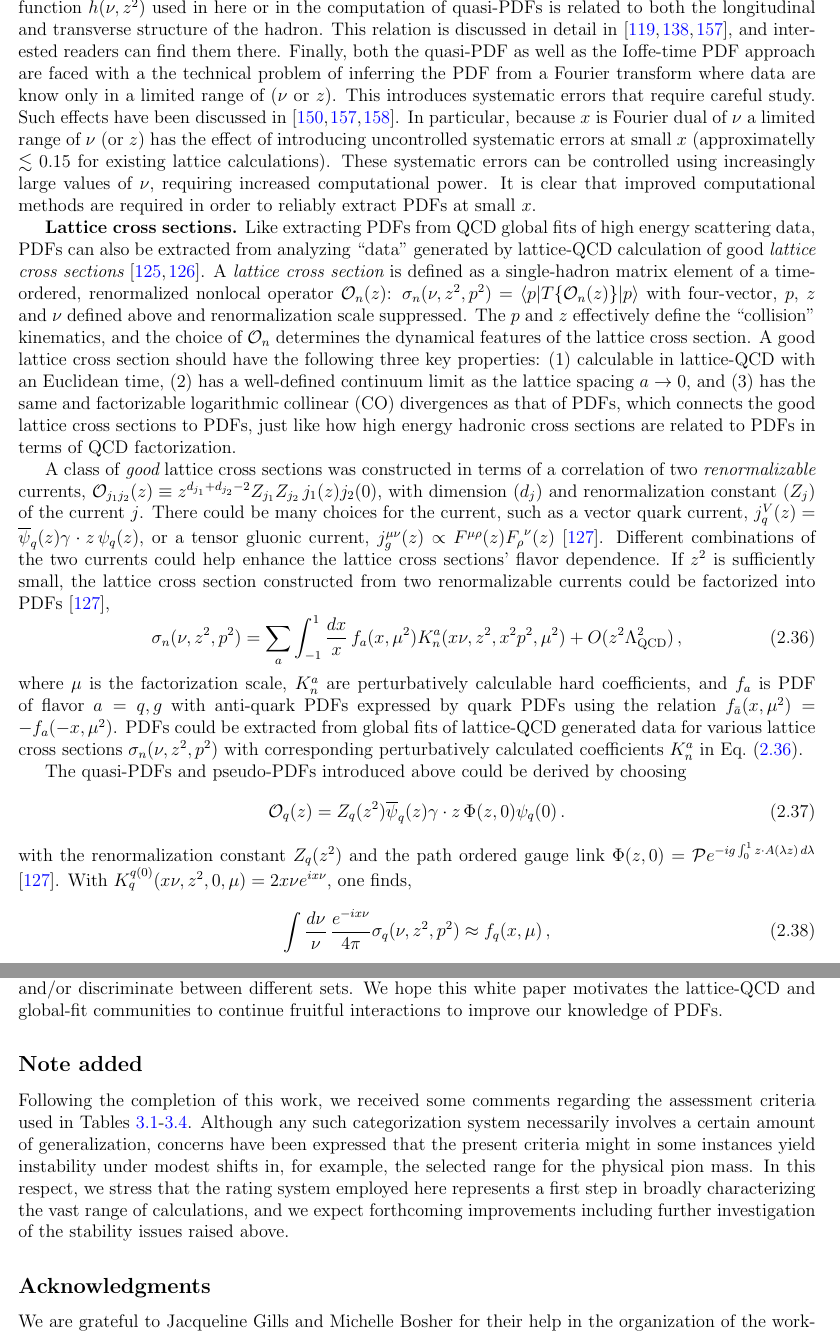
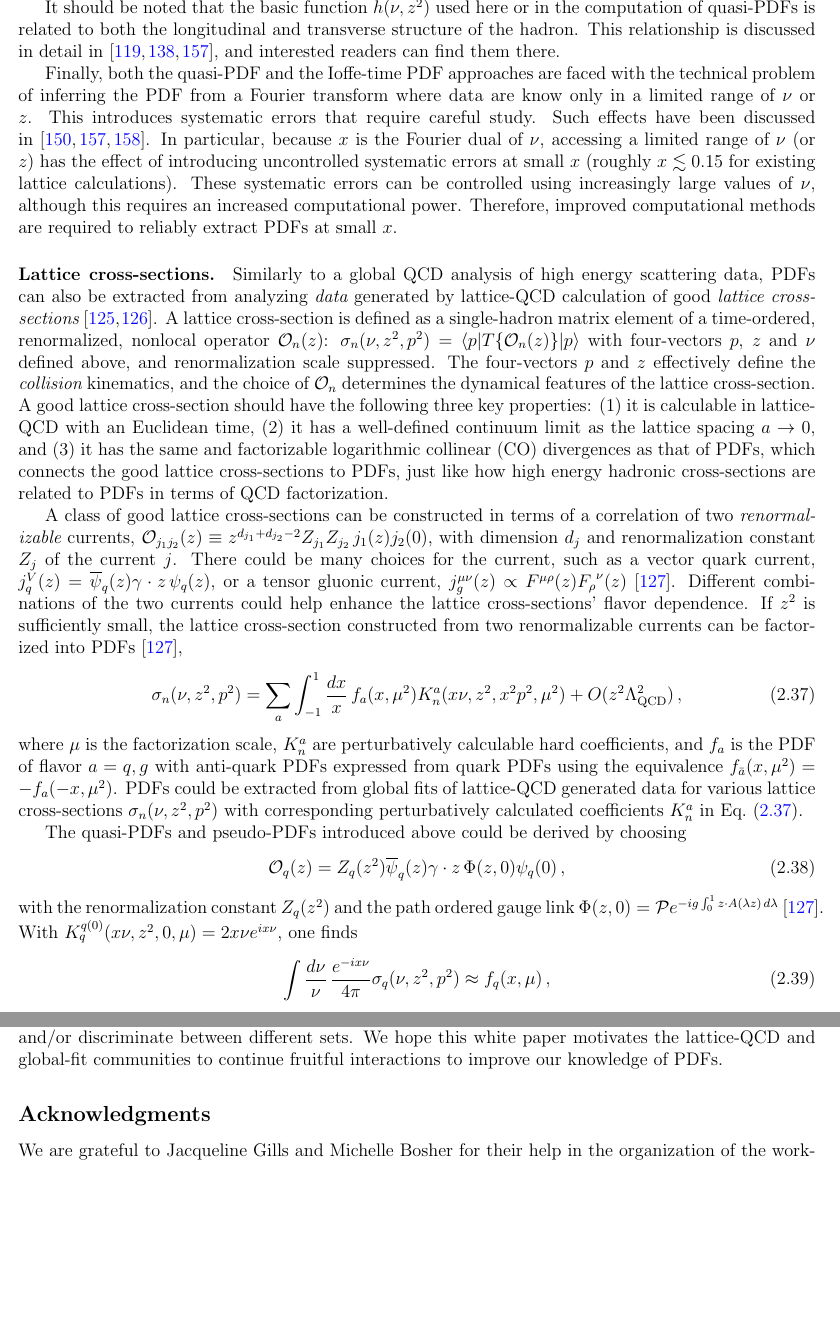
Before and after one commit to juanrojochacon/PDFLattice2017, a LaTeX document (whitepaper/PDFLattice2017.tex, which reads whitepaper/sec-noteadded.tex, whitepaper/sec-theory-latticeQCD.tex): two parts of pages 18 and 57 of 81, joined at a grey line, cut so that both start at the same text, the shorter picture padded with empty space. Compiled offline with pdfLaTeX.

Commit message:
First revision after referee's comment

```diff
--- a/whitepaper/PDFLattice2017.tex
+++ b/whitepaper/PDFLattice2017.tex
@@ -354,8 +354,6 @@ to further improve our knowledge of PDFs.
 
 \input{sec-outlook}
 
-\input{sec-noteadded}
-
 \input{sec-acknowledgements}
 
 \appendix
--- a/whitepaper/sec-noteadded.tex
+++ /dev/null
@@ -1,16 +0,0 @@
-%-------------------------------------------------------------------------------
-\subsection*{Note added}
-
-Following the completion of this work, we received some comments regarding the
-assessment criteria used in
-Tables~\ref{tab:unpolLQCDstatus1}-\ref{tab:polLQCDstatus1}.
-%
-Although any such categorization system necessarily involves a certain amount
-of generalization, concerns have been expressed that the present criteria
-might in some instances yield instability under modest shifts in, for example,
-the selected range for the physical pion mass.
-%
-In this respect, we stress that the rating system employed here represents a
-first step in broadly characterizing the vast range of calculations, and we
-expect forthcoming improvements including further investigation of the
-stability issues raised above.
--- a/whitepaper/sec-theory-latticeQCD.tex
+++ b/whitepaper/sec-theory-latticeQCD.tex
@@ -937,20 +948,94 @@ This methodology  is currently under study and results from realistic calculatio
-It should be noted that the basic function $\overline h(\nu,z^2)$ used in here or in the computation of quasi-PDFs is related to both the longitudinal and transverse structure of the hadron. This relation is discussed in detail in~\cite{Musch:2010ka,Radyushkin:2017cyf,Broniowski:2017gfp}, and interested readers can find them there.
-Finally, both the quasi-PDF as well as the Ioffe-time PDF approach are faced with a the technical problem of inferring the PDF from a Fourier transform where data are know only in  a limited range of ($\nu$ or $z$). This introduces systematic errors that require careful study. Such effects have been discussed in~\cite{Chen:2017lnm,Lin:2017ani,Broniowski:2017gfp}. In particular, because $x$ is Fourier dual of $\nu$ a limited range of $\nu$ (or $z$) has the effect of introducing uncontrolled systematic errors at small $x$ (approximatelly $\lesssim 0.15 $ for existing lattice calculations). These systematic errors  can be controlled using increasingly large values of $\nu$, requiring increased computational power.  It is clear that improved computational methods are required in order to reliably extract PDFs at small $x$.
+This methodology  is currently under study and results from realistic
+calculations are soon to be expected.
 
-{\bf Lattice cross sections.}  Like extracting PDFs from QCD global fits of high energy scattering data, PDFs can also be extracted from analyzing ``data'' generated by lattice-QCD calculation of good {\it lattice cross sections} \cite{Ma:2014jla,Ma:2014jga}. A {\it lattice cross section} is defined as a single-hadron matrix element of a time-ordered, renormalized nonlocal operator ${\cal O}_n(z)$: ${\sigma}_{n}(\nu,z^2,p^2)=\langle p| {T}\{{\cal O}_n({z})\}|p\rangle$ with four-vector, $p$, $z$ and $\nu$ defined above and renormalization scale suppressed. The $p$ and $z$ effectively define the ``collision'' kinematics, and the choice of ${\cal O}_n$ determines the dynamical features of the lattice cross section. A good lattice cross section should have the following three key properties: (1) calculable in lattice-QCD with an Euclidean time, (2) has a well-defined continuum limit as the lattice spacing $a\to 0$, and (3) has the same and factorizable logarithmic collinear (CO) divergences as that of PDFs, which connects the good lattice cross sections to PDFs, just like how high energy hadronic cross sections are related to PDFs in terms of QCD factorization.
+It should be noted that the basic function $\overline h(\nu,z^2)$ used here or
+in the computation of quasi-PDFs is related to both the longitudinal and
+transverse structure of the hadron.
+%
+This relationship is discussed in detail
+in~\cite{Musch:2010ka,Radyushkin:2017cyf,Broniowski:2017gfp},
+and interested readers can find them there.
 
-A class of {\it good} lattice cross sections was constructed in terms of a correlation of two {\it renormalizable} currents, ${\cal O}_{j_1j_2}(z)\equiv z^{d_{j_1}+d_{j_2}-2} Z_{j_1} Z_{j_2}\, j_1(z) j_2(0)$, with dimension ($d_j$) and renormalization constant ($Z_j$) of the current $j$.  There could be many choices for the current, such as a vector quark current, $j_q^V(z) = \overline{\psi}_q(z)\gamma\cdot{z}\, {\psi}_{q}(z)$, or a tensor gluonic current, $j_g^{\mu\nu}(z)\propto F^{\mu\rho}(z){F_{\rho}}^\nu(z)$ \cite{Ma:2017pxb}.  Different combinations of the two currents could help enhance the lattice cross sections' flavor dependence.  If $z^2$ is sufficiently small, the lattice cross section constructed from two renormalizable currents could be factorized into PDFs \cite{Ma:2017pxb},
-\begin{equation}\label{eq:fac}
+Finally, both the quasi-PDF and the Ioffe-time PDF approaches are faced with
+the technical problem of inferring the PDF from a Fourier transform where data
+are know only in  a limited range of $\nu$ or $z$.
+%
+This introduces systematic errors that require careful study.
+%
+Such effects have been discussed
+in~\cite{Chen:2017lnm,Lin:2017ani,Broniowski:2017gfp}.
+%
+In particular, because $x$ is the Fourier dual of $\nu$, accessing a limited
+range of $\nu$ (or $z$) has the effect of introducing uncontrolled systematic
+errors at small $x$ (roughly $x\lesssim 0.15 $ for existing lattice
+calculations).
+%
+These systematic errors  can be controlled using increasingly large values of
+$\nu$, although this requires an increased computational power.
+%
+Therefore, improved computational methods are required to reliably
+extract PDFs at small $x$.
+
+\paragraph*{Lattice cross-sections.}
+Similarly to a global QCD analysis of high energy scattering data,
+PDFs can also be extracted from analyzing {\it data} generated by lattice-QCD
+calculation of good {\it lattice cross-sections}~\cite{Ma:2014jla,Ma:2014jga}.
+%
+A lattice cross-section is defined as a single-hadron matrix element of a
+time-ordered, renormalized, nonlocal operator ${\cal O}_n(z)$: ${\sigma}_{n}(\nu,z^2,p^2)=\langle p| {T}\{{\cal O}_n({z})\}|p\rangle$ with four-vectors
+$p$, $z$ and $\nu$ defined above, and renormalization scale suppressed.
+%
+The four-vectors $p$ and $z$ effectively define the {\it collision} kinematics,
+and the choice of ${\cal O}_n$ determines the dynamical features of the lattice
+cross-section.
+%
+A good lattice cross-section should have the following three key properties:
+(1) it is calculable in lattice-QCD with an Euclidean time, (2) it has a
+well-defined continuum limit as the lattice spacing $a\to 0$, and (3)
+it has the same and factorizable logarithmic collinear (CO) divergences as
+that of PDFs, which connects the good lattice cross-sections to PDFs,
+just like how high energy hadronic cross-sections are related to PDFs
+in terms of QCD factorization.
+
+A class of good lattice cross-sections can be constructed in terms of a
+correlation of two {\it renormalizable} currents,
+${\cal O}_{j_1j_2}(z)\equiv z^{d_{j_1}+d_{j_2}-2} Z_{j_1} Z_{j_2}\, j_1(z) j_2(0)$,
+with dimension $d_j$ and renormalization constant $Z_j$ of the current $j$.
+%
+There could be many choices for the current, such as a vector quark current,
+$j_q^V(z) = \overline{\psi}_q(z)\gamma\cdot{z}\, {\psi}_{q}(z)$, or a tensor
+gluonic current, $j_g^{\mu\nu}(z)\propto F^{\mu\rho}(z){F_{\rho}}^\nu(z)$~\cite{Ma:2017pxb}.
+%
+Different combinations of the two currents could help enhance the lattice
+cross-sections' flavor dependence.
+%
+If $z^2$ is sufficiently small, the lattice cross-section constructed from two
+renormalizable currents can be factorized into PDFs~\cite{Ma:2017pxb},
+\begin{equation}
+\label{eq:fac}
 {\sigma}_{n}(\nu,z^2,p^2)=\sum_{a}\int_{-1}^1 \frac{dx}{x}\, f_{a}(x,\mu^2)
 K_{{n}}^{a}(x\nu,z^2,x^2p^2,\mu^2) +O(z^2\Lambda_{\rm QCD}^2)\, ,
 \end{equation}
-where $\mu$ is the factorization scale, $K_n^{a}$ are perturbatively calculable hard coefficients, and $f_{a}$ is PDF of flavor $a=q,g$ with anti-quark PDFs expressed by quark PDFs using the relation $f_{\bar{a}}(x,\mu^2)=-f_{{a}}(-x,\mu^2)$.  PDFs could be extracted from global fits of lattice-QCD generated data for various lattice cross sections $\sigma_{n}(\nu,z^2,p^2)$ with corresponding perturbatively calculated coefficients $K_n^{a}$ in Eq.~(\ref{eq:fac}).
+where $\mu$ is the factorization scale, $K_n^{a}$ are perturbatively calculable
+hard coefficients, and $f_{a}$ is the PDF of flavor $a=q,g$ with anti-quark
+PDFs expressed from quark PDFs using the equivalence
+$f_{\bar{a}}(x,\mu^2)=-f_{{a}}(-x,\mu^2)$.
+%
+PDFs could be extracted from global fits of lattice-QCD generated data for
+various lattice cross-sections $\sigma_{n}(\nu,z^2,p^2)$ with corresponding
+perturbatively calculated coefficients $K_n^{a}$ in Eq.~(\ref{eq:fac}).
 
 The quasi-PDFs and pseudo-PDFs introduced above could be derived by choosing
 \begin{equation}
-{\cal O}_{q}(z)=Z_q(z^2)\overline{\psi}_q(z)\gamma\cdot {z}\, \Phi(z,0){\psi}_q(0)\,.
+{\cal O}_{q}(z)=Z_q(z^2)\overline{\psi}_q(z)\gamma\cdot {z}\,
+\Phi(z,0){\psi}_q(0)\,,
 \end{equation}
- with the renormalization constant $Z_q(z^2)$ and the path ordered gauge link $\Phi(z,0)={\cal P}e^{-ig\int_0^{1} z\cdot A(\lambda z)\,d\lambda}$ \cite{Ma:2017pxb}.  With $K^{q(0)}_{q}(x \nu,z^2,0,\mu)= 2 x \nu  e^{i x \nu}$, one finds,
-\begin{equation}\label{eq:lcsQuasi}
-\int \frac{d \nu}{\nu}\, \frac{e^{-i x \nu}}{4\pi} \sigma_{q}(\nu,z^2,p^2)\approx f_{q}(x,\mu)\, ,
+with the renormalization constant $Z_q(z^2)$ and the path ordered gauge link
+$\Phi(z,0)={\cal P}e^{-ig\int_0^{1} z\cdot A(\lambda z)\,d\lambda}$~\cite{Ma:2017pxb}.
+%
+With $K^{q(0)}_{q}(x \nu,z^2,0,\mu)= 2 x \nu  e^{i x \nu}$, one finds
+\begin{equation}
+\label{eq:lcsQuasi}
+\int \frac{d \nu}{\nu}\, \frac{e^{-i x \nu}}{4\pi} \sigma_{q}(\nu,z^2,p^2)
+\approx f_{q}(x,\mu)\, ,
 \end{equation}
```
Also changed, not shown: whitepaper/sec-benchmarking.tex (+1 -1 lines), whitepaper/sec-theory-latticeQCD.tex (62 more changed lines).
